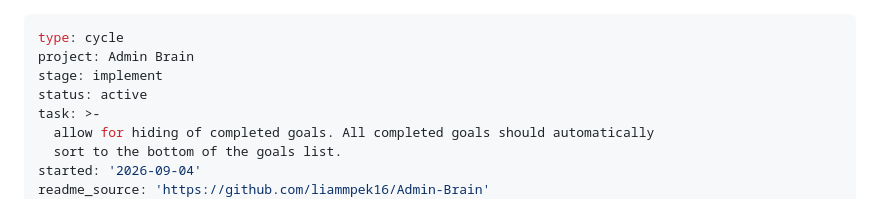
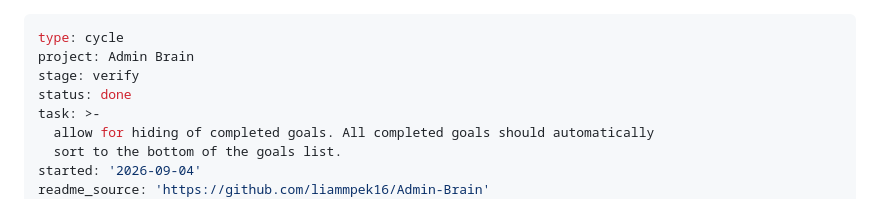
Before and after one commit to liammpek16/Admin-Brain, a Markdown page: vault/Cycles/2026-09-04-allow-for-hiding-of-completed-goals-all-completed-goals-shou.md, the part around the change. Rendered like a GitHub page.

```diff
--- a/vault/Cycles/2026-09-04-allow-for-hiding-of-completed-goals-all-completed-goals-shou.md
+++ b/vault/Cycles/2026-09-04-allow-for-hiding-of-completed-goals-all-completed-goals-shou.md
@@ -1,8 +1,8 @@
 ---
 type: cycle
 project: Admin Brain
-stage: implement
-status: active
+stage: verify
+status: done
 task: >-
   allow for hiding of completed goals. All completed goals should automatically
   sort to the bottom of the goals list.
```
Also changed, not shown: vault/Cycles/2026-09-04-pull-usage-limit-reset-times-from-claude-provide-a-notificat.md (+2 -2 lines), vault/Plans/admin-brain-roadmap.md (+4 -0 lines).
